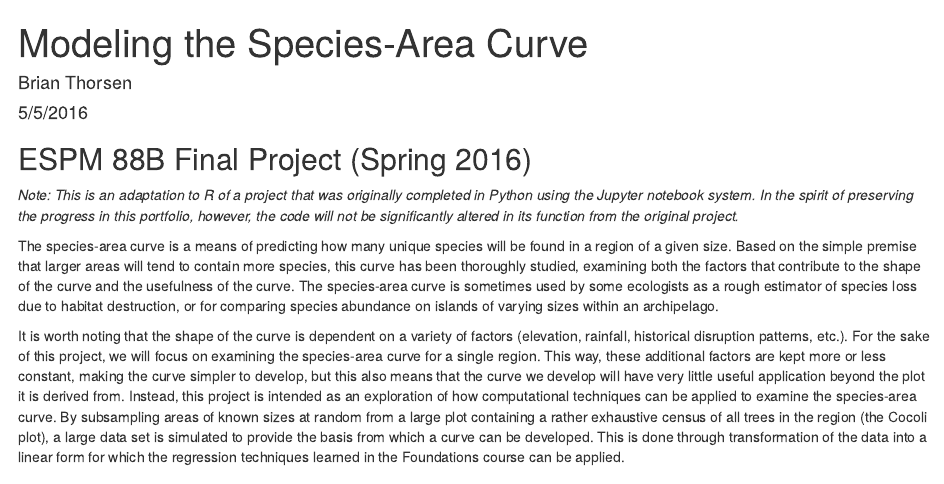
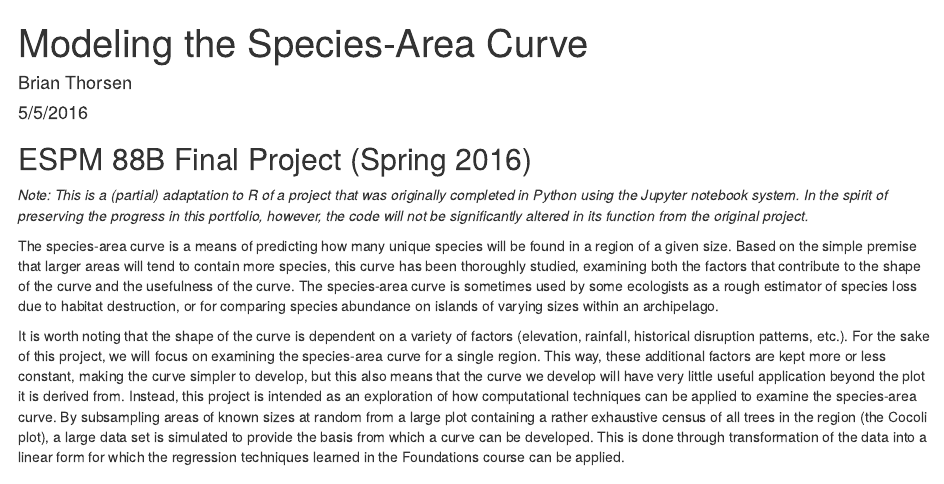
Before and after one commit to brianthorsen/coursework-portfolio, an R Markdown document (Species Area Curve.Rmd): the page in a window 1100 px wide, from its top. Rendered offline with R 4.5, knitr and Pandoc, with nearby package versions.

Commit message:
update preface

```diff
--- a/Species Area Curve.Rmd
+++ b/Species Area Curve.Rmd
@@ -6,7 +6,7 @@ output: html_document
 ---
 ## ESPM 88B Final Project (Spring 2016)
 
-*Note: This is an adaptation to R of a project that was originally completed in Python using the Jupyter notebook system. In the spirit of preserving the progress in this portfolio, however, the code will not be significantly altered in its function from the original project.*
+*Note: This is a (partial) adaptation to R of a project that was originally completed in Python using the Jupyter notebook system. In the spirit of preserving the progress in this portfolio, however, the code will not be significantly altered in its function from the original project.*
 
 The species-area curve is a means of predicting how many unique species will be found in a region of a given size. Based on the simple premise that larger areas will tend to contain more species, this curve has been thoroughly studied, examining both the factors that contribute to the shape of the curve and the usefulness of the curve. The species-area curve is sometimes used by some ecologists as a rough estimator of species loss due to habitat destruction, or for comparing species abundance on islands of varying sizes within an archipelago.
 
```
